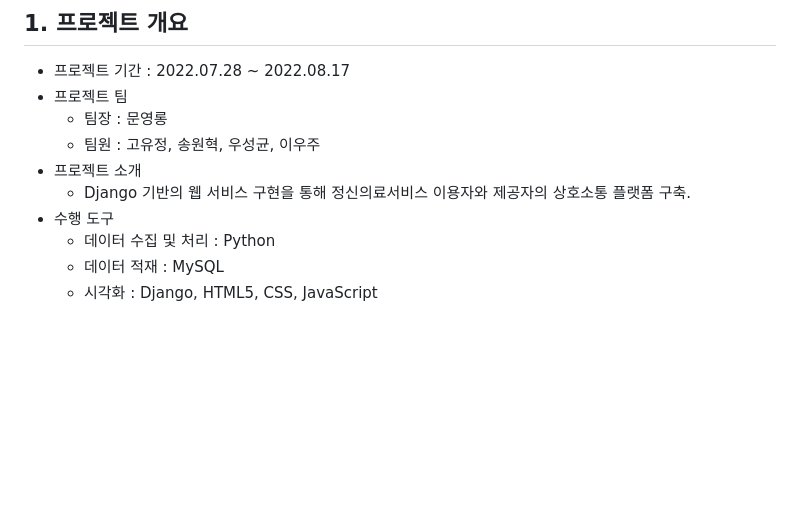
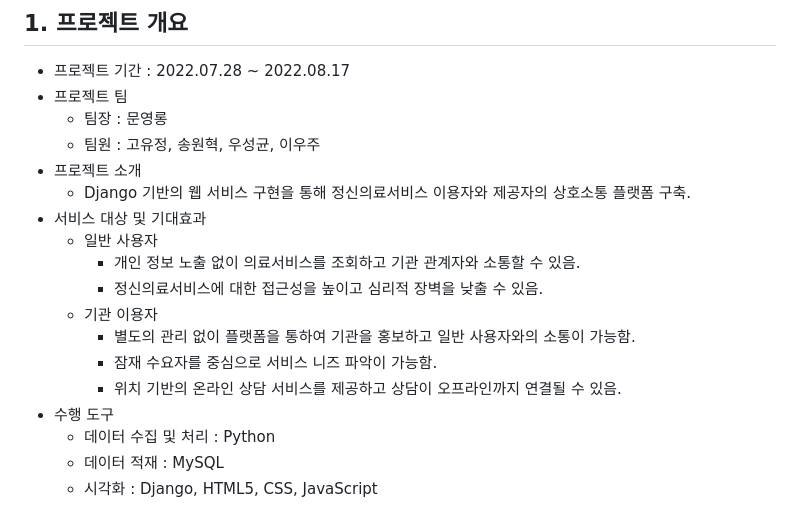
Before and after one commit to yu-je0ng/PJT_BlueShelter, a Markdown page: README.md, the part around the change. Rendered like a GitHub page; blank space fills up the shorter version.

Commit message:
add info

```diff
--- a/README.md
+++ b/README.md
@@ -13,6 +13,14 @@
   - 팀원 : 고유정, 송원혁, 우성균, 이우주
 - 프로젝트 소개
   - Django 기반의 웹 서비스 구현을 통해 정신의료서비스 이용자와 제공자의 상호소통 플랫폼 구축.
+- 서비스 대상 및 기대효과
+  - 일반 사용자
+    - 개인 정보 노출 없이 의료서비스를 조회하고 기관 관계자와 소통할 수 있음.
+    - 정신의료서비스에 대한 접근성을 높이고 심리적 장벽을 낮출 수 있음.
+  - 기관 이용자
+    - 별도의 관리 없이 플랫폼을 통하여 기관을 홍보하고 일반 사용자와의 소통이 가능함.
+    - 잠재 수요자를 중심으로 서비스 니즈 파악이 가능함.
+    - 위치 기반의 온라인 상담 서비스를 제공하고 상담이 오프라인까지 연결될 수 있음.
 - 수행 도구
   - 데이터 수집 및 처리 : Python
   - 데이터 적재 : MySQL
```
